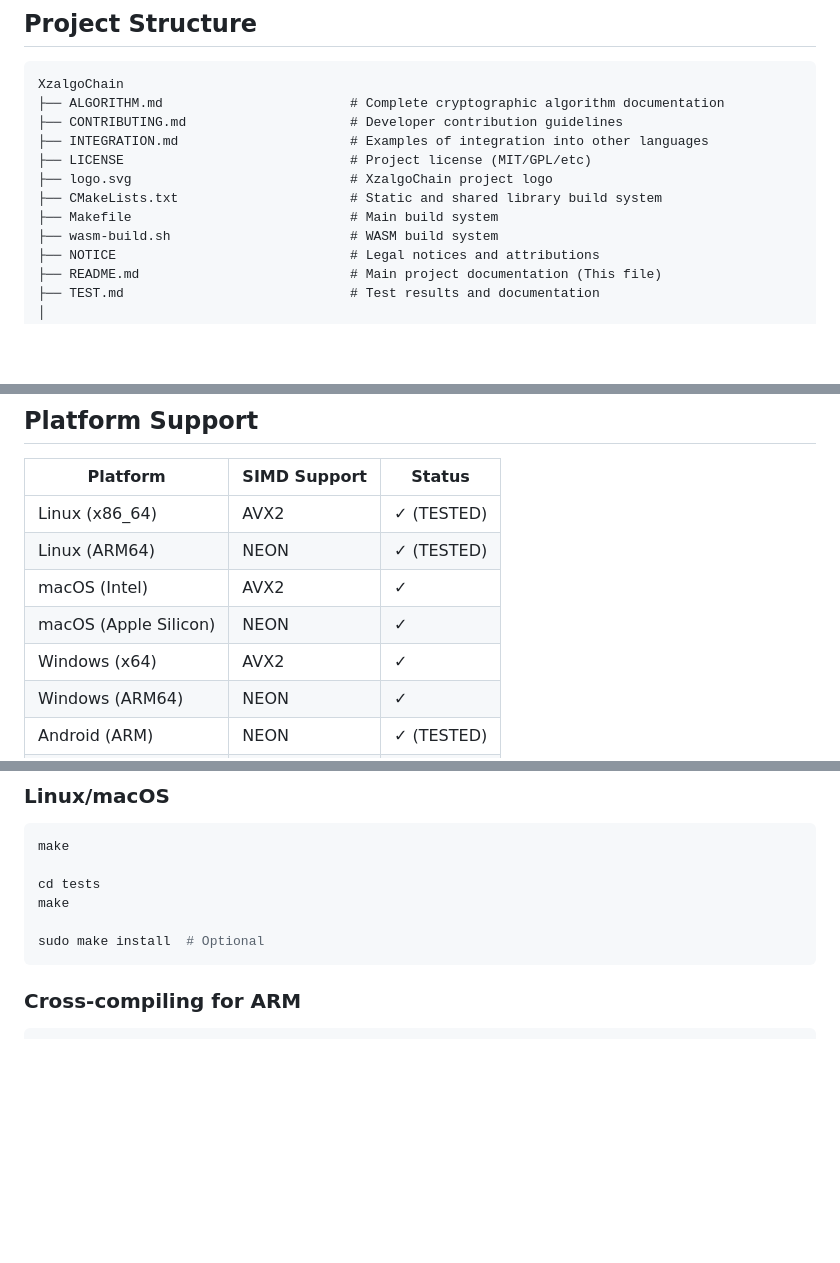
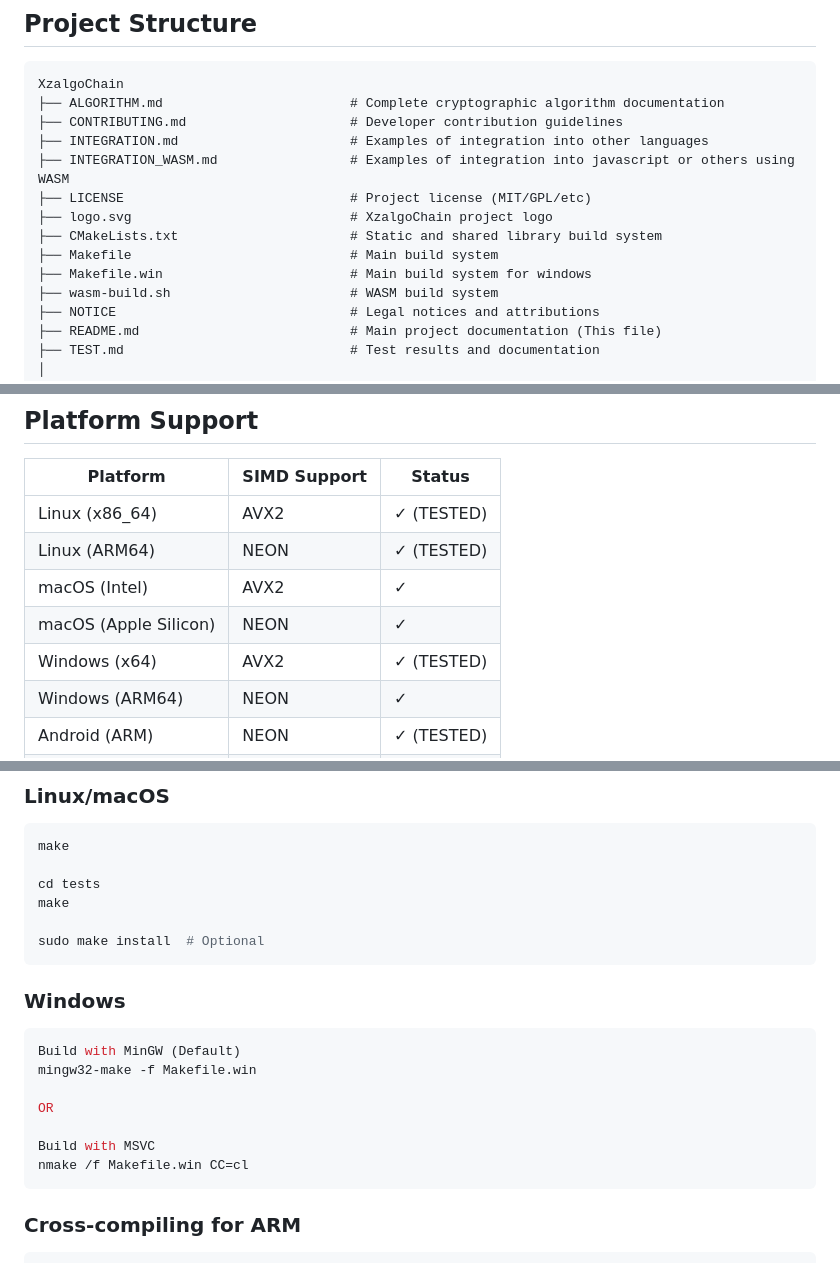
Before and after one commit to Xzray03/XzalgoChain, a Markdown page: README.md, 3 parts joined by grey strips. Drawn GitHub-style; blank space fills up the shorter version.

````diff
--- a/README.md
+++ b/README.md
@@ -116,10 +117,12 @@ XzalgoChain
 ├── ALGORITHM.md                        # Complete cryptographic algorithm documentation
 ├── CONTRIBUTING.md                     # Developer contribution guidelines
 ├── INTEGRATION.md                      # Examples of integration into other languages
+├── INTEGRATION_WASM.md                 # Examples of integration into javascript or others using WASM
 ├── LICENSE                             # Project license (MIT/GPL/etc)
 ├── logo.svg                            # XzalgoChain project logo
 ├── CMakeLists.txt                      # Static and shared library build system
 ├── Makefile                            # Main build system
+├── Makefile.win                        # Main build system for windows
 ├── wasm-build.sh                       # WASM build system
 ├── NOTICE                              # Legal notices and attributions
 ├── README.md                           # Main project documentation (This file)
@@ -188,7 +191,7 @@ XzalgoChain
 | Linux (ARM64) | NEON | ✓ (TESTED) |
 | macOS (Intel) | AVX2 | ✓ |
 | macOS (Apple Silicon) | NEON | ✓ |
-| Windows (x64) | AVX2 | ✓ |
+| Windows (x64) | AVX2 | ✓ (TESTED) |
 | Windows (ARM64) | NEON | ✓ |
 | Android (ARM) | NEON | ✓ (TESTED) |
 | iOS | NEON | ✓ |
@@ -204,6 +207,17 @@ cd tests
 make
 
 sudo make install  # Optional
+```
+
+### Windows
+```bash
+Build with MinGW (Default)
+mingw32-make -f Makefile.win
+
+OR
+
+Build with MSVC
+nmake /f Makefile.win CC=cl
 ```
 
 ### Cross-compiling for ARM
````
Also changed, not shown: other parts of README.md (+2 -1 lines).
